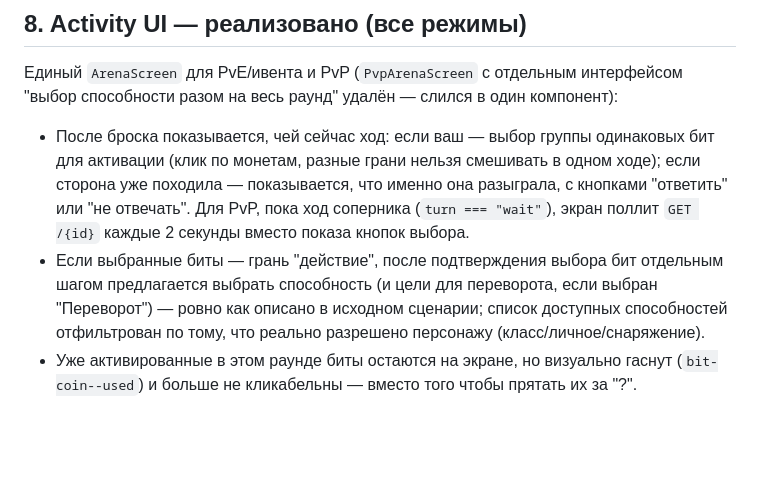
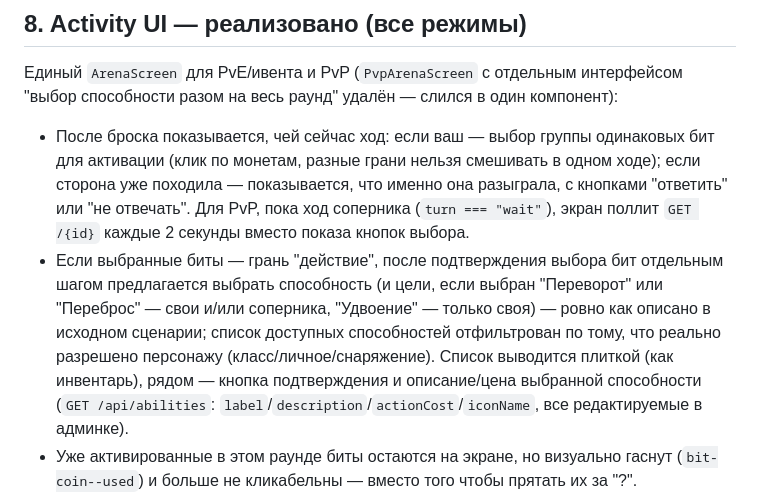
Before and after one commit to IllyaTishkevich/discord-rpg, a Markdown page: docs/COMBAT_V2_DESIGN.md, the part around the change. GitHub-like rendering; blank space fills up the shorter version.

```diff
--- a/docs/COMBAT_V2_DESIGN.md
+++ b/docs/COMBAT_V2_DESIGN.md
@@ -152,7 +152,7 @@ opponentAdvantageCount = count(opponentThrows, advantage == true)
 
 Единый `ArenaScreen` для PvE/ивента и PvP (`PvpArenaScreen` с отдельным интерфейсом "выбор способности разом на весь раунд" удалён — слился в один компонент):
 - После броска показывается, чей сейчас ход: если ваш — выбор группы одинаковых бит для активации (клик по монетам, разные грани нельзя смешивать в одном ходе); если сторона уже походила — показывается, что именно она разыграла, с кнопками "ответить" или "не отвечать". Для PvP, пока ход соперника (`turn === "wait"`), экран поллит `GET /{id}` каждые 2 секунды вместо показа кнопок выбора.
-- Если выбранные биты — грань "действие", после подтверждения выбора бит отдельным шагом предлагается выбрать способность (и цели для переворота, если выбран "Переворот") — ровно как описано в исходном сценарии; список доступных способностей отфильтрован по тому, что реально разрешено персонажу (класс/личное/снаряжение).
+- Если выбранные биты — грань "действие", после подтверждения выбора бит отдельным шагом предлагается выбрать способность (и цели, если выбран "Переворот" или "Переброс" — свои и/или соперника, "Удвоение" — только своя) — ровно как описано в исходном сценарии; список доступных способностей отфильтрован по тому, что реально разрешено персонажу (класс/личное/снаряжение). Список выводится плиткой (как инвентарь), рядом — кнопка подтверждения и описание/цена выбранной способности (`GET /api/abilities`: `label`/`description`/`actionCost`/`iconName`, все редактируемые в админке).
 - Уже активированные в этом раунде биты остаются на экране, но визуально гаснут (`bit-coin--used`) и больше не кликабельны — вместо того чтобы прятать их за "?".
 - Лог обменов показывается построчно и накапливается по ходу раунда в реальном времени (не одной строкой урона в конце), например: "Ты: удар ×3 → Соперник: защита ×1 — −2 сопернику". При завершении раунда лог перезаписывается авторитетной версией с сервера (`round.exchanges`) — для PvP локально накопленный лог мог не увидеть ходы, сделанные соперником пока клиент ждал.
 
```
Also changed, not shown: docs/BATTLE_RULES.md (+4 -2 lines).
